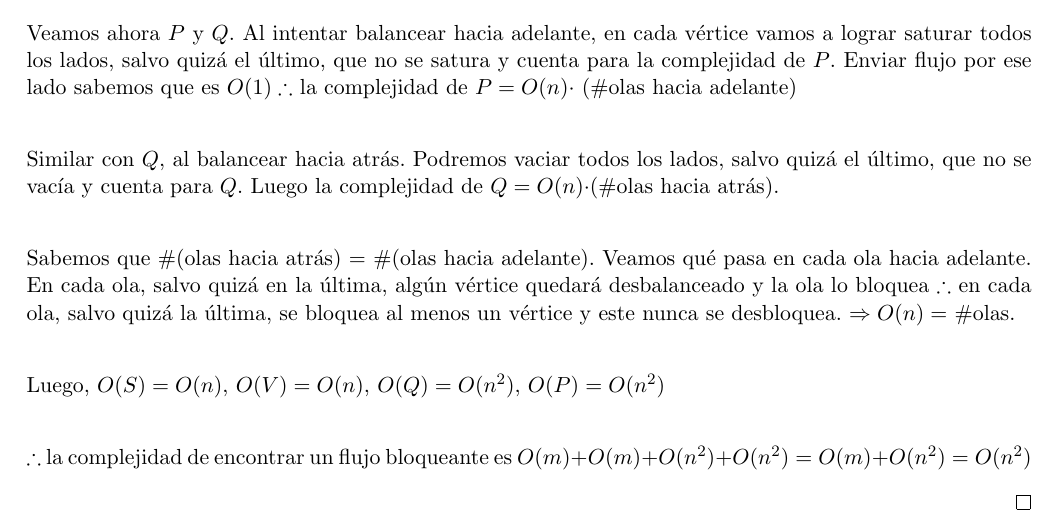
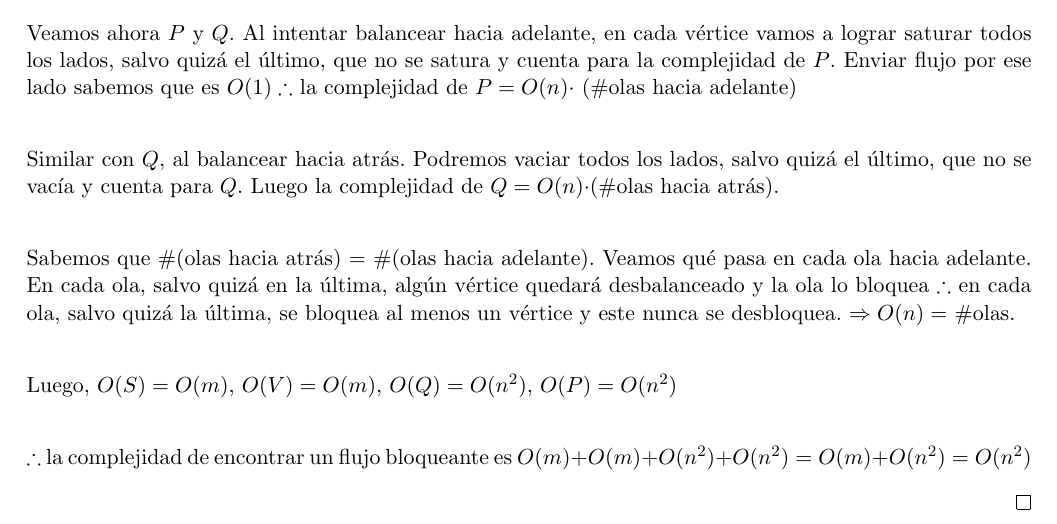
Before and after one commit to Nicocag29/PreparacionFinalDiscretaII, a LaTeX document (tex_files/Wave.tex): part of page 2 of 2, cut so that both start at the same text. Compiled offline with pdfLaTeX.

Commit message:
correccion en wave

```diff
--- a/tex_files/Wave.tex
+++ b/tex_files/Wave.tex
@@ -71,7 +71,7 @@ Similar con $Q$, al balancear hacia atrás. Podremos vaciar todos los lados, sal
 Sabemos que \#(olas hacia atrás) = \#(olas hacia adelante). Veamos qué pasa en cada ola hacia adelante. En cada ola, salvo quizá en la última, algún vértice quedará desbalanceado y la ola lo bloquea $\therefore$ en cada ola, salvo quizá la última, se bloquea al menos un vértice y este nunca se desbloquea. $\Rightarrow O(n) = $ \#olas.\par
 \
 
-Luego, $O(S) = O(n)$,  $O(V) = O(n)$, $O(Q) = O(n^{2})$, $O(P) = O(n^{2})$ \par
+Luego, $O(S) = O(m)$,  $O(V) = O(m)$, $O(Q) = O(n^{2})$, $O(P) = O(n^{2})$ \par
 \
 
 $\therefore$ la complejidad de encontrar un flujo bloqueante es $O(m) + O(m) + O(n^{2}) + O(n^{2}) = O(m) + O(n^{2}) = O(n^{2})$
```
Also changed, not shown: pdf_files/Wave.pdf, 2 other files.
